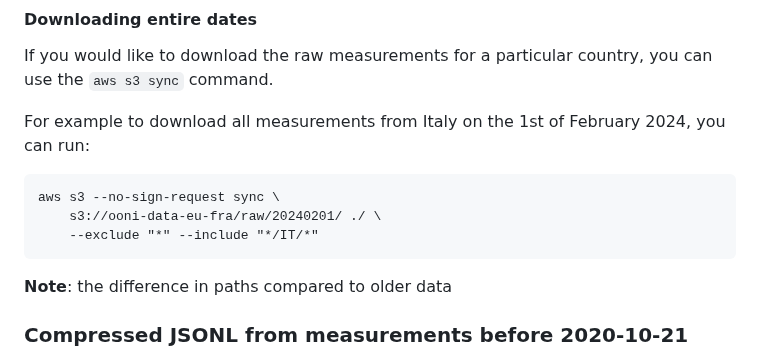
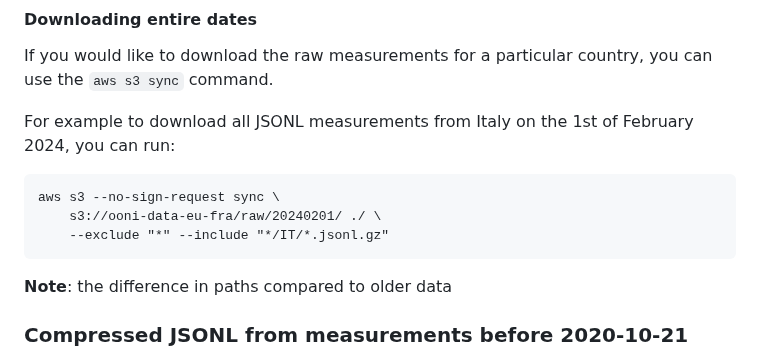
Before and after one commit to ooni/data, a Markdown page: Readme.md, the part around the change. Drawn GitHub-style.

Commit message:
Update jsonl sync example

````diff
--- a/Readme.md
+++ b/Readme.md
@@ -65,11 +65,11 @@ aws s3 --no-sign-request ls \
 If you would like to download the raw measurements for a particular country,
 you can use the `aws s3 sync` command.
 
-For example to download all measurements from Italy on the 1st of February 2024, you can run:
+For example to download all JSONL measurements from Italy on the 1st of February 2024, you can run:
 ```
 aws s3 --no-sign-request sync \
     s3://ooni-data-eu-fra/raw/20240201/ ./ \
-    --exclude "*" --include "*/IT/*"
+    --exclude "*" --include "*/IT/*.jsonl.gz"
 ```
 
 **Note**: the difference in paths compared to older data
````
